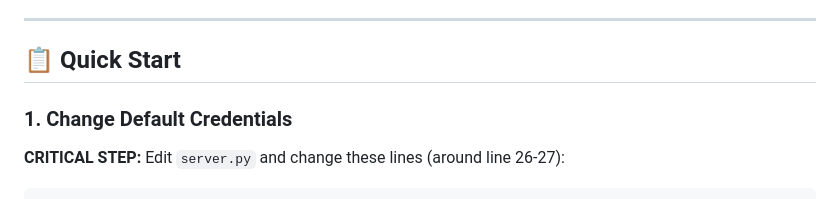
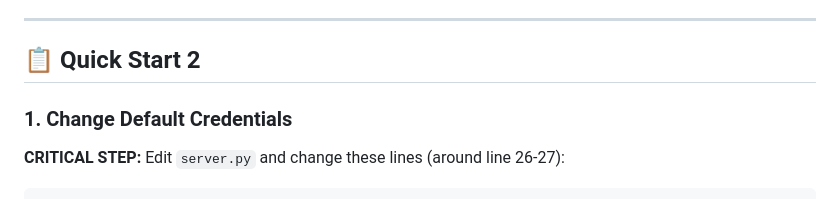
Before and after one commit to leadas/mega-dashboard, a Markdown page: SETUP_GUIDE.md, the part around the change. GitHub-like rendering.

```diff
--- a/SETUP_GUIDE.md
+++ b/SETUP_GUIDE.md
@@ -11,7 +11,7 @@ Your secure dashboard is now ready with:
 
 ---
 
-## 📋 Quick Start
+## 📋 Quick Start 2
 
 ### 1. Change Default Credentials
 
```
